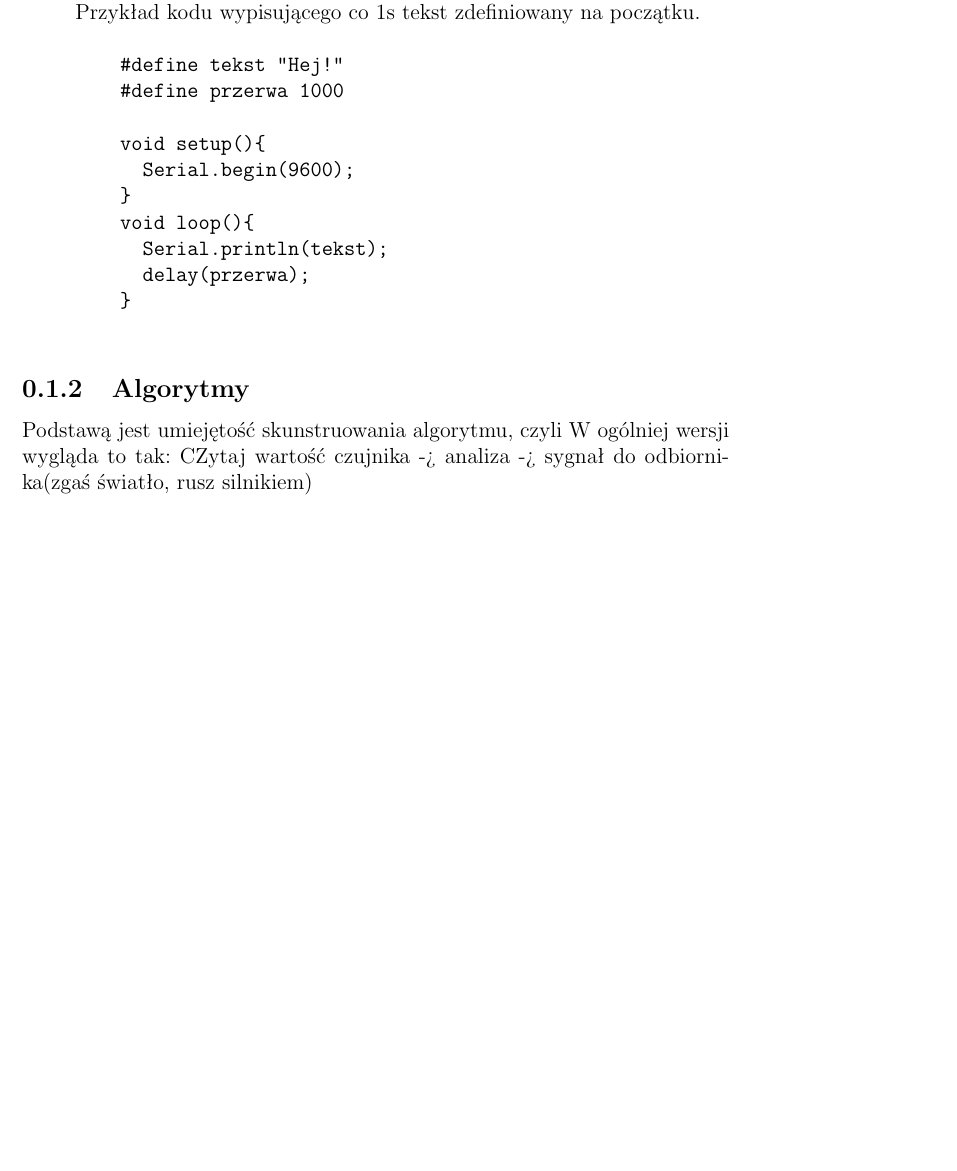
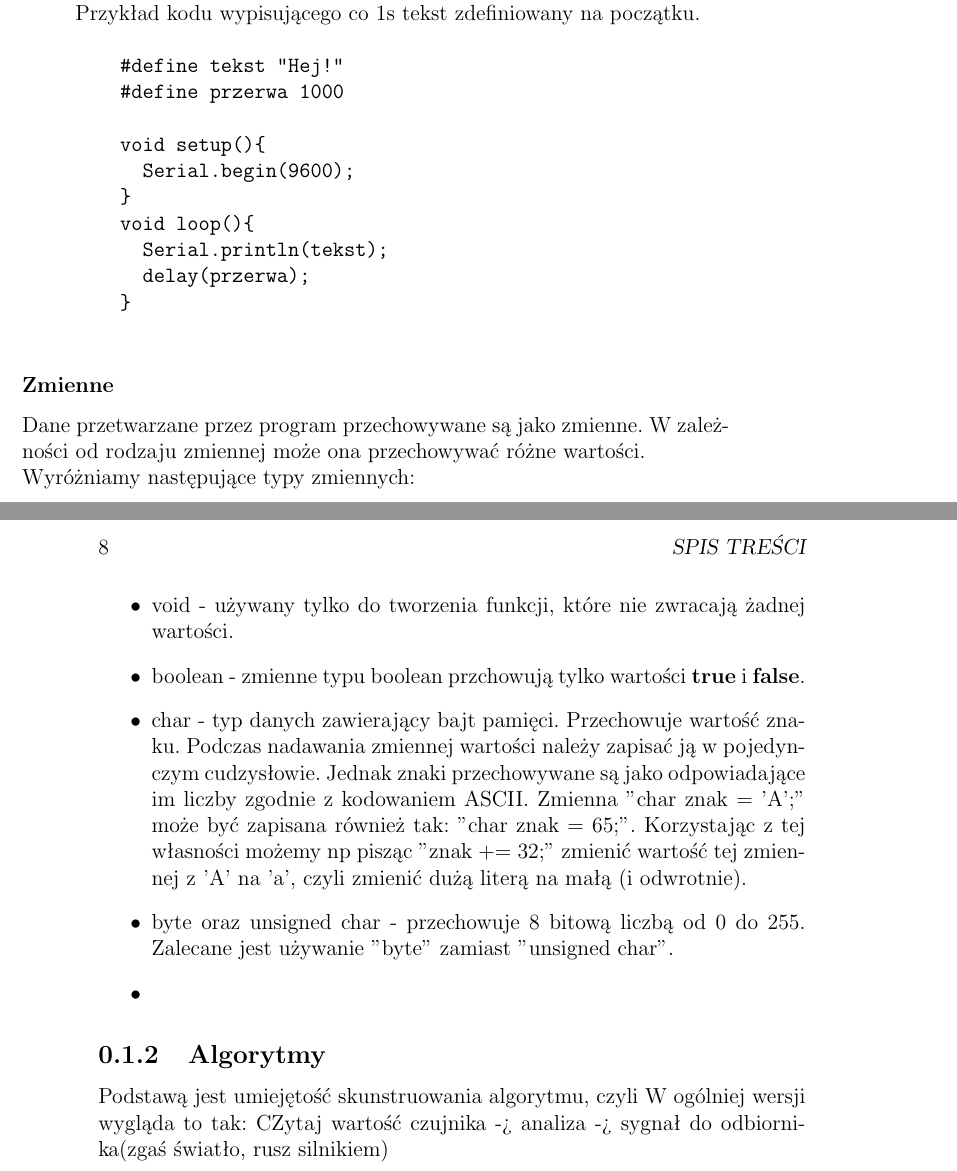
Before and after one commit to Szarp/makieta_skrzyzowania, a LaTeX book (elektronika/elektronika.tex): part of page 7 of 17 before the commit and two parts of pages 7 and 8 of 17 after it, the two joined at a grey line, cut so that both start at the same text, the shorter picture padded with empty space. Compiled offline with pdfLaTeX.

Commit message:
Troche o zmiennych

```diff
--- a/elektronika/elektronika.tex
+++ b/elektronika/elektronika.tex
@@ -168,7 +168,21 @@ Arduino IDE.
 				}
 			\end{verbatim}
 	\end{itemize}
+	\subsubsection{Zmienne}
+		\\Dane przetwarzane przez program przechowywane są jako zmienne. W zależności od rodzaju zmiennej może ona przechowywać różne wartości.
+		\\*Wyróżniamy następujące typy zmiennych:
+		\begin{itemize}
+			\item void - używany tylko do tworzenia funkcji, które nie zwracają żadnej wartości.
+			\item boolean - zmienne typu boolean przchowują tylko wartości \textbf{true} i \textbf{false}.
+			\item char - typ danych zawierający bajt pamięci. Przechowuje wartość znaku.
+				Podczas nadawania zmiennej wartości należy zapisać ją w pojedynczym cudzysłowie.
+				Jednak znaki przechowywane są jako odpowiadające im liczby zgodnie z kodowaniem ASCII.
+				Zmienna "char znak = 'A';" może być zapisana również tak: "char znak = 65;".
+				Korzystając z tej własności możemy np pisząc "znak += 32;" zmienić wartość tej zmiennej z 'A' na 'a', czyli zmienić dużą literą na małą (i odwrotnie).
+			\item byte oraz unsigned char - przechowuje 8 bitową liczbą od 0 do 255. Zalecane jest używanie "byte" zamiast "unsigned char".
+			\item
 
+		\end{itemize}
 
 %	  * Dalszą składnię
 %
```
Also changed, not shown: elektronika/elektronika.tex (6 more changed lines), 2 other files.
